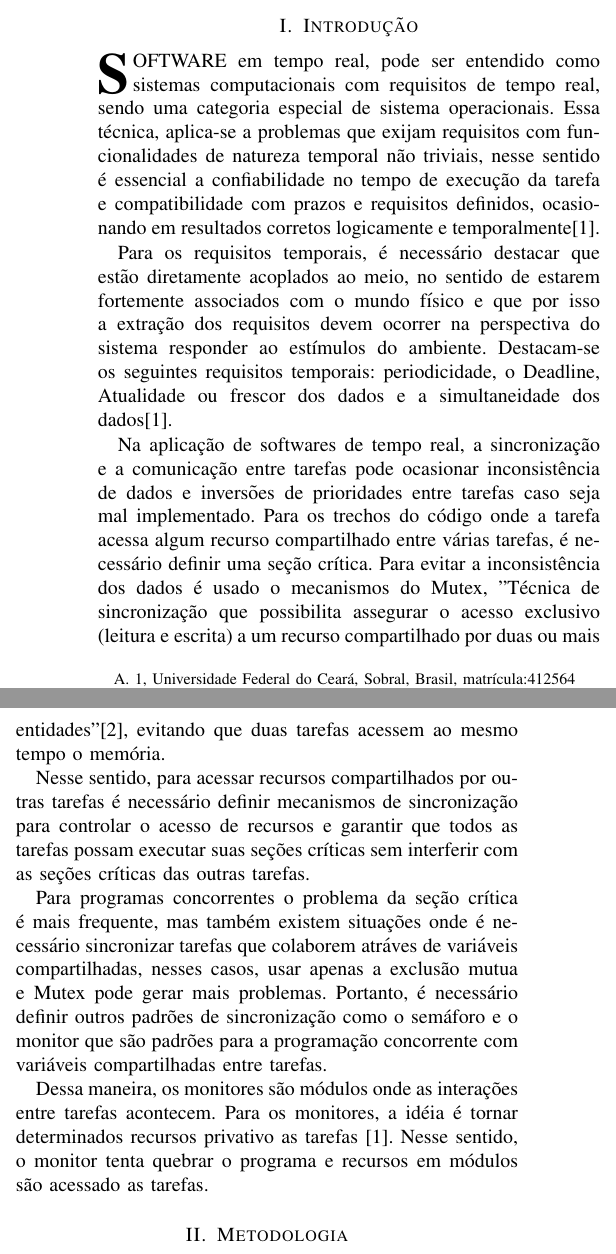
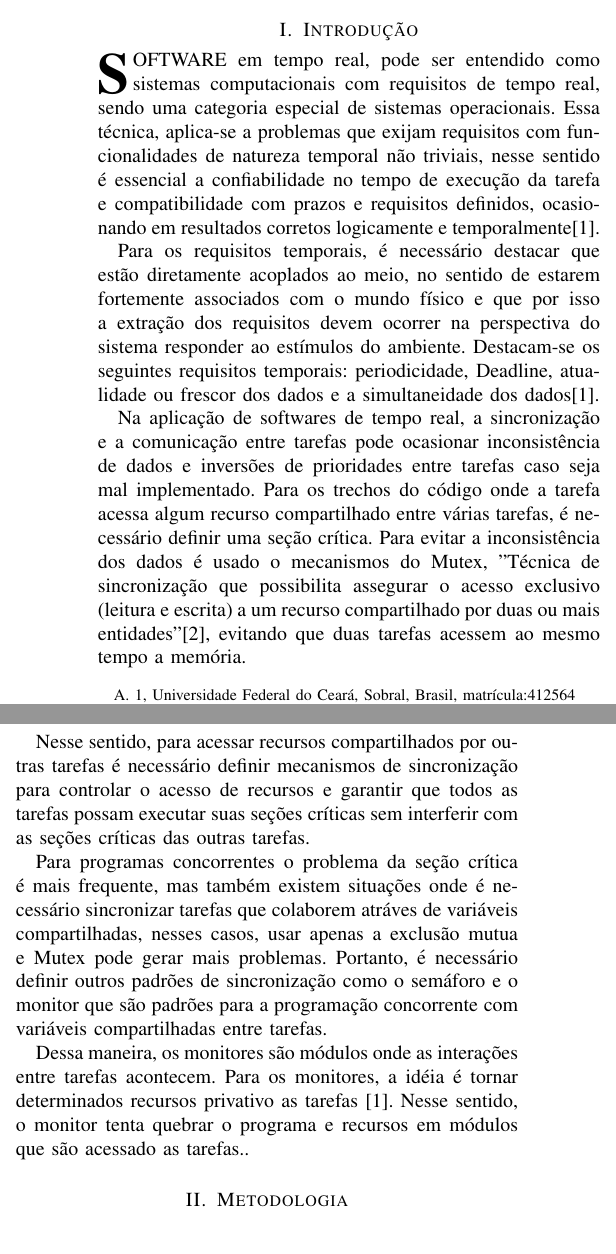
Before and after one commit to thiagomars/trabalho-str-caldeira, a LaTeX paper (Artigo/Artigo controle de caldeira.tex): two parts of the columns of page 1 of 2, joined at a grey line, cut so that both start at the same text. Compiled offline with pdfLaTeX.

Commit message:
Update Artigo controle de caldeira.tex

```diff
--- a/Artigo/Artigo controle de caldeira.tex
+++ b/Artigo/Artigo controle de caldeira.tex
@@ -40,17 +40,17 @@ Caldeira, controle de sistema, software em tempo real, mutex, sincronização e
 
 \section{Introdução}
 
-\IEEEPARstart{s}{oftware} em tempo real, pode ser entendido como sistemas computacionais com requisitos de tempo real, sendo uma categoria especial de sistema operacionais. Essa técnica, aplica-se a problemas que exijam requisitos com funcionalidades de natureza temporal não triviais, nesse sentido é essencial a confiabilidade no tempo de execução da tarefa e compatibilidade com prazos e requisitos definidos, ocasionando em resultados corretos logicamente e temporalmente\cite{IEEEhowto:romulo}.
+\IEEEPARstart{s}{oftware} em tempo real, pode ser entendido como sistemas computacionais com requisitos de tempo real, sendo uma categoria especial de sistemas operacionais. Essa técnica, aplica-se a problemas que exijam requisitos com funcionalidades de natureza temporal não triviais, nesse sentido é essencial a confiabilidade no tempo de execução da tarefa e compatibilidade com prazos e requisitos definidos, ocasionando em resultados corretos logicamente e temporalmente\cite{IEEEhowto:romulo}.
 
-Para os requisitos temporais, é necessário destacar que estão diretamente acoplados ao meio, no sentido de estarem fortemente associados com o mundo físico e que por isso a extração dos requisitos devem ocorrer na perspectiva do sistema responder ao estímulos do ambiente. Destacam-se os seguintes requisitos temporais:  periodicidade, o Deadline, Atualidade ou frescor dos dados e a simultaneidade dos dados\cite{IEEEhowto:romulo}.
+Para os requisitos temporais, é necessário destacar que estão diretamente acoplados ao meio, no sentido de estarem fortemente associados com o mundo físico e que por isso a extração dos requisitos devem ocorrer na perspectiva do sistema responder ao estímulos do ambiente. Destacam-se os seguintes requisitos temporais:  periodicidade, Deadline, atualidade ou frescor dos dados e a simultaneidade dos dados\cite{IEEEhowto:romulo}.
 
-Na aplicação de softwares de tempo real, a sincronização e a comunicação entre tarefas pode ocasionar inconsistência de dados e inversões de prioridades entre tarefas caso seja mal implementado. Para os trechos do código onde a tarefa acessa algum recurso compartilhado entre várias tarefas, é necessário definir uma seção crítica. Para evitar a inconsistência dos dados é usado o mecanismos do Mutex, "Técnica de sincronização que possibilita assegurar o acesso exclusivo (leitura e escrita) a um recurso compartilhado por duas ou mais entidades" \cite{IEEEhowto:Borges}, evitando que duas tarefas acessem ao mesmo tempo o memória.
+Na aplicação de softwares de tempo real, a sincronização e a comunicação entre tarefas pode ocasionar inconsistência de dados e inversões de prioridades entre tarefas caso seja mal implementado. Para os trechos do código onde a tarefa acessa algum recurso compartilhado entre várias tarefas, é necessário definir uma seção crítica. Para evitar a inconsistência dos dados é usado o mecanismos do Mutex, "Técnica de sincronização que possibilita assegurar o acesso exclusivo (leitura e escrita) a um recurso compartilhado por duas ou mais entidades" \cite{IEEEhowto:Borges}, evitando que duas tarefas acessem ao mesmo tempo a memória.
 
 Nesse sentido, para acessar recursos compartilhados por outras tarefas é necessário definir mecanismos de sincronização para controlar o acesso de recursos e garantir que todos as tarefas possam executar suas seções críticas sem interferir com as seções críticas das outras tarefas.
 
 Para programas concorrentes o problema da seção crítica é mais frequente, mas também existem  situações onde é necessário sincronizar tarefas que colaborem atráves de variáveis compartilhadas, nesses casos, usar apenas a exclusão mutua e Mutex pode gerar mais problemas. Portanto, é necessário definir outros padrões de sincronização como o semáforo e o monitor que são padrões para a programação concorrente com variáveis compartilhadas entre tarefas.
 
-Dessa maneira, os monitores são módulos onde as interações entre tarefas acontecem. Para os monitores, a idéia é tornar determinados recursos privativo as tarefas \cite{IEEEhowto:romulo}. Nesse sentido, o monitor tenta quebrar o programa e recursos em módulos são acessado as tarefas.
+Dessa maneira, os monitores são módulos onde as interações entre tarefas acontecem. Para os monitores, a idéia é tornar determinados recursos privativo as tarefas \cite{IEEEhowto:romulo}. Nesse sentido, o monitor tenta quebrar o programa e recursos em módulos que são acessado as tarefas..
 
 \section{Metodologia}
 
```
